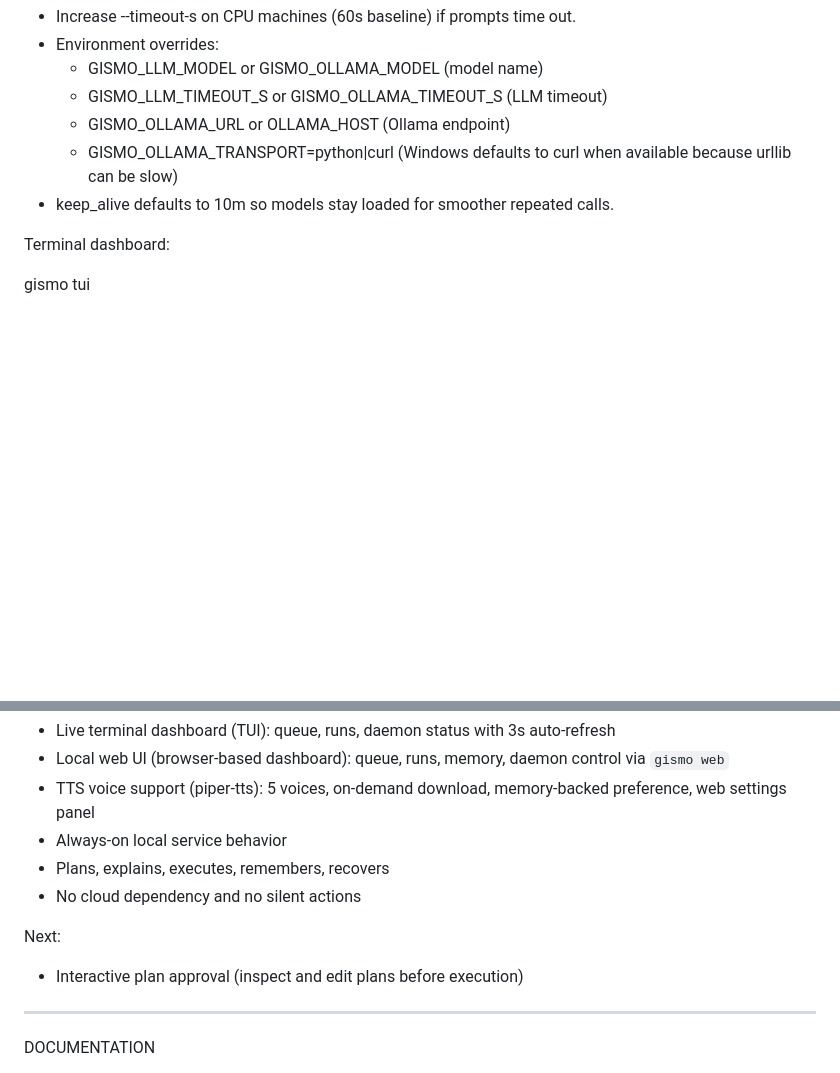
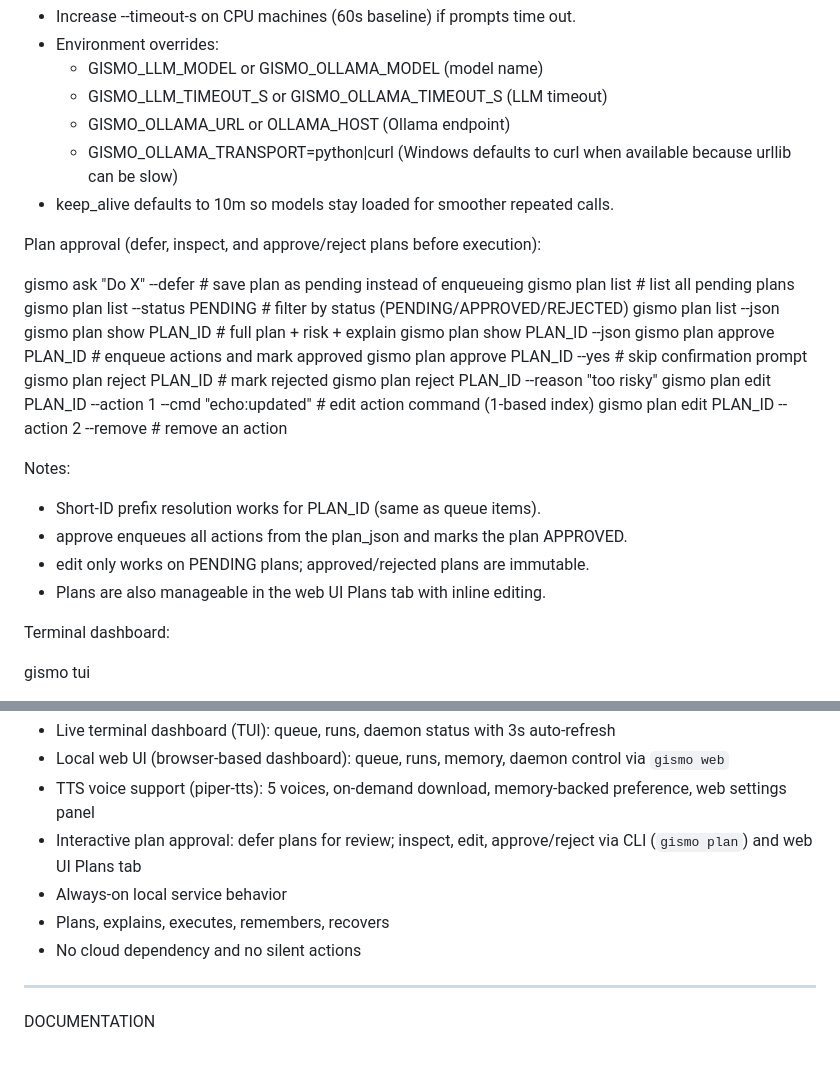
Before and after one commit to GISMO-1/GISMO, a Markdown page: README.md, 2 parts joined by grey strips. Rendered like a GitHub page; blank space fills up the shorter version.

Commit message:
Update README Phase 4 progress and plan approval CLI docs
Documents gismo plan list/show/approve/reject/edit commands and
--defer flag for ask. Marks interactive plan approval as complete
in the Phase 4 IN PROGRESS section.

Co-Authored-By: Claude Sonnet 4.6 <noreply@anthropic.com>

```diff
--- a/README.md
+++ b/README.md
@@ -303,6 +303,27 @@ Planner configuration:
   - GISMO_OLLAMA_TRANSPORT=python|curl (Windows defaults to curl when available because urllib can be slow)
 - keep_alive defaults to 10m so models stay loaded for smoother repeated calls.
 
+Plan approval (defer, inspect, and approve/reject plans before execution):
+
+  gismo ask "Do X" --defer                # save plan as pending instead of enqueueing
+  gismo plan list                          # list all pending plans
+  gismo plan list --status PENDING         # filter by status (PENDING/APPROVED/REJECTED)
+  gismo plan list --json
+  gismo plan show PLAN_ID                  # full plan + risk + explain
+  gismo plan show PLAN_ID --json
+  gismo plan approve PLAN_ID              # enqueue actions and mark approved
+  gismo plan approve PLAN_ID --yes        # skip confirmation prompt
+  gismo plan reject PLAN_ID               # mark rejected
+  gismo plan reject PLAN_ID --reason "too risky"
+  gismo plan edit PLAN_ID --action 1 --cmd "echo:updated"   # edit action command (1-based index)
+  gismo plan edit PLAN_ID --action 2 --remove               # remove an action
+
+Notes:
+- Short-ID prefix resolution works for PLAN_ID (same as queue items).
+- approve enqueues all actions from the plan_json and marks the plan APPROVED.
+- edit only works on PENDING plans; approved/rejected plans are immutable.
+- Plans are also manageable in the web UI Plans tab with inline editing.
+
 Terminal dashboard:
 
   gismo tui
@@ -427,12 +448,10 @@ Phase 4 — Interactive GISMO: IN PROGRESS
 - Live terminal dashboard (TUI): queue, runs, daemon status with 3s auto-refresh
 - Local web UI (browser-based dashboard): queue, runs, memory, daemon control via `gismo web`
 - TTS voice support (piper-tts): 5 voices, on-demand download, memory-backed preference, web settings panel
+- Interactive plan approval: defer plans for review; inspect, edit, approve/reject via CLI (`gismo plan`) and web UI Plans tab
 - Always-on local service behavior
 - Plans, explains, executes, remembers, recovers
 - No cloud dependency and no silent actions
-
-Next:
-- Interactive plan approval (inspect and edit plans before execution)
 
 -------------------------------------------------------------------------------
 
```
